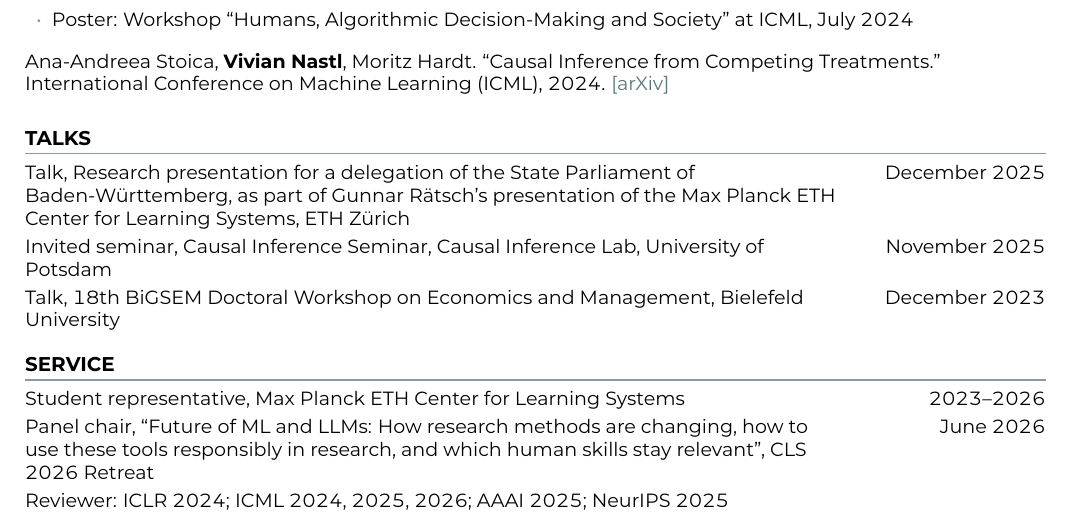
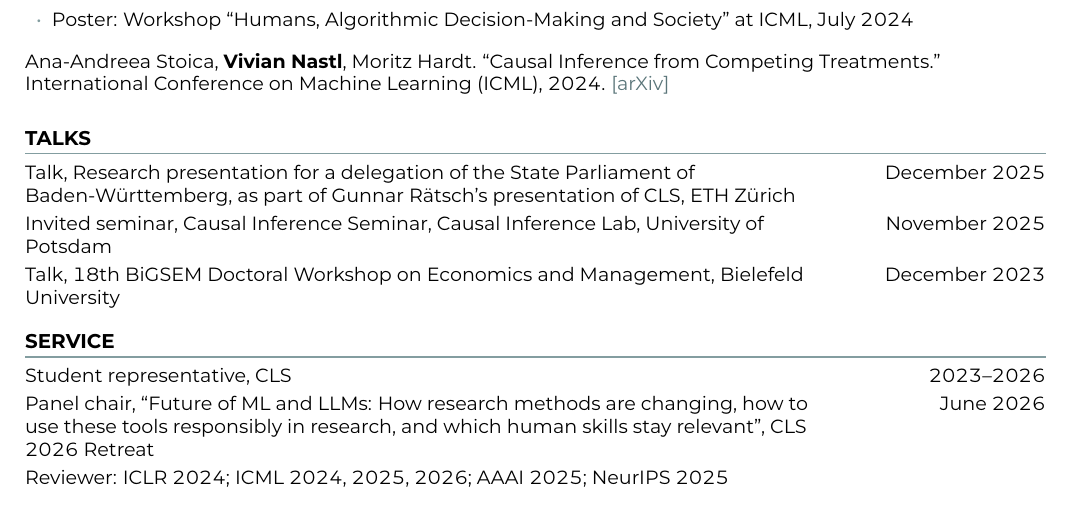
Before and after one commit to vnastl/vnastl.github.io, a LaTeX CV (latex/cv.tex): part of the page, cut so that both start at the same text. The pictures show the PDF file assets/cv_vivian_nastl.pdf that the author committed with the source.

Commit message:
content(cv): CLS after its introduction
- latex/cv.tex: State Parliament talk and student representative say CLS
- cv.md: student representative says CLS
- assets/cv_vivian_nastl.pdf: recompiled

```diff
--- a/latex/cv.tex
+++ b/latex/cv.tex
@@ -78,12 +78,12 @@ International Conference on Machine Learning (ICML), 2024.
 
 \section{Talks}
 % Talks are added after they have taken place (the web CV hides future talks automatically).
-\entry{Talk, Research presentation for a delegation of the State Parliament of Baden-Württemberg, as part of Gunnar Rätsch's presentation of the Max Planck ETH Center for Learning Systems, ETH Zürich}{December 2025}
+\entry{Talk, Research presentation for a delegation of the State Parliament of Baden-Württemberg, as part of Gunnar Rätsch's presentation of CLS, ETH Zürich}{December 2025}
 \entry{Invited seminar, Causal Inference Seminar, Causal Inference Lab, University of Potsdam}{November 2025}
 \entry{Talk, 18th BiGSEM Doctoral Workshop on Economics and Management, Bielefeld University}{December 2023}
 
 \section{Service}
-\entry{Student representative, Max Planck ETH Center for Learning Systems}{2023--2026}
+\entry{Student representative, CLS}{2023--2026}
 \entry{Panel chair, ``Future of ML and LLMs: How research methods are changing, how to use these tools responsibly in research, and which human skills stay relevant'', CLS 2026 Retreat}{June 2026}
 \entry{Reviewer: ICLR 2024; ICML 2024, 2025, 2026; AAAI 2025; NeurIPS 2025}{}
 
```
Also changed, not shown: cv.md (+1 -1 lines), assets/cv_vivian_nastl.pdf.
